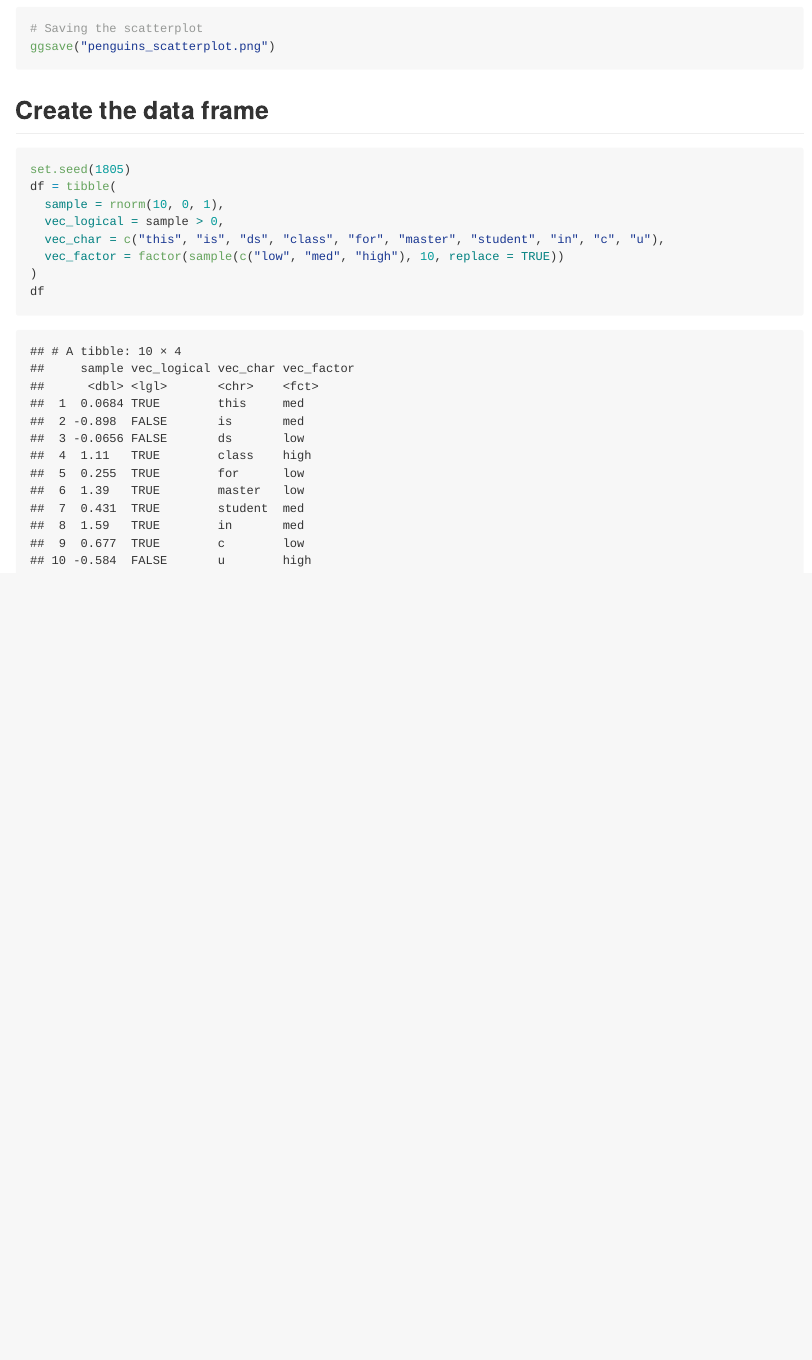
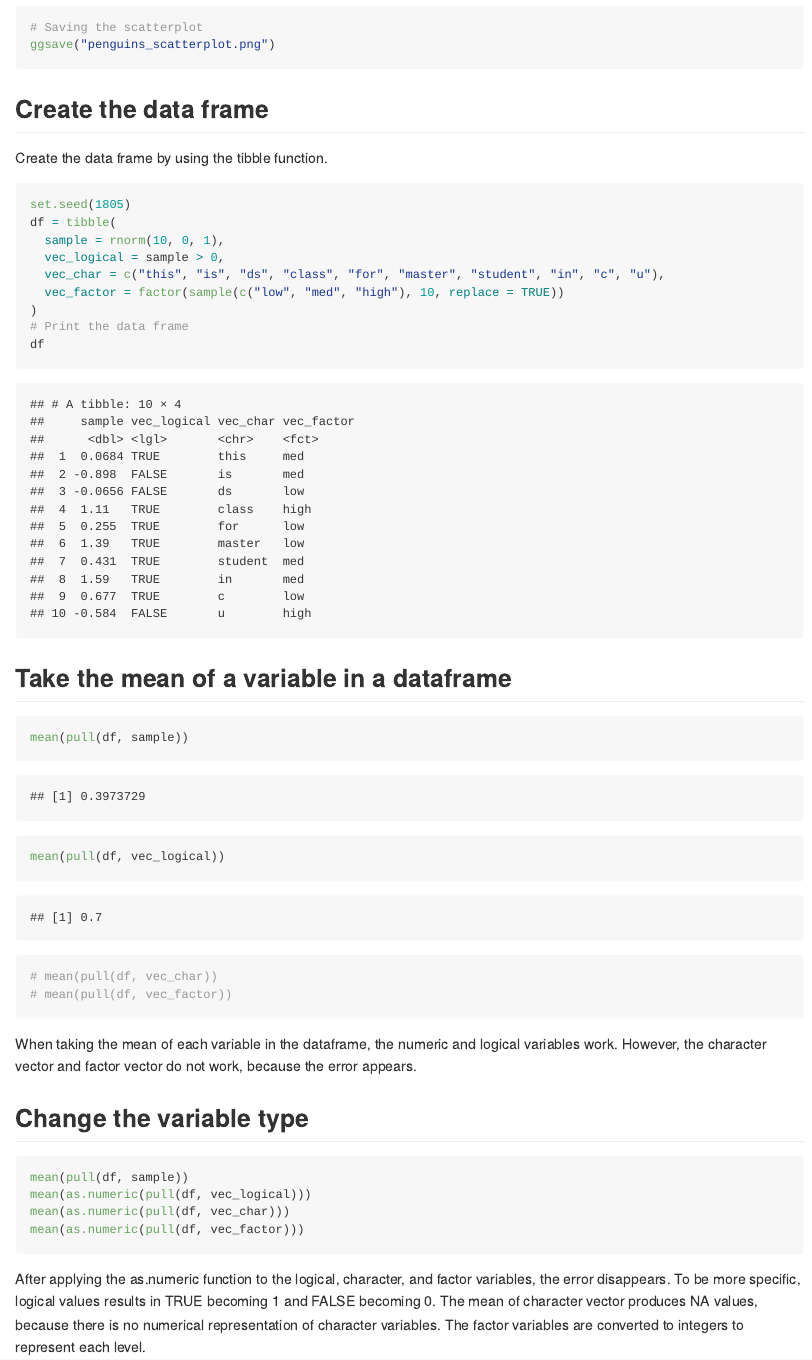
Before and after one commit to YiSu3924/P1805_hw1_ys3924, an R Markdown document (P1805_hw1_ys3924.Rmd): the page in a window 1100 px wide, from 1460 px down before the commit and from 1520 px down after it, so that both start at the same text. The pictures show the output file P1805_hw1_ys3924.md that the author committed with the source, drawn offline in the style of GitHub.

Commit message:
Take the mean of variables in dataframe + Change variable type

````diff
--- a/P1805_hw1_ys3924.Rmd
+++ b/P1805_hw1_ys3924.Rmd
@@ -50,6 +50,7 @@ ggsave("penguins_scatterplot.png")
 
 ## Create the data frame
 
+Create the data frame by using the tibble function.
 ```{r}
 set.seed(1805)
 df = tibble(
@@ -58,5 +59,26 @@ df = tibble(
   vec_char = c("this", "is", "ds", "class", "for", "master", "student", "in", "c", "u"),
   vec_factor = factor(sample(c("low", "med", "high"), 10, replace = TRUE))
 )
+# Print the data frame
 df
 ```
+
+## Take the mean of a variable in a dataframe
+```{r}
+mean(pull(df, sample))
+mean(pull(df, vec_logical))
+# mean(pull(df, vec_char))
+# mean(pull(df, vec_factor))
+```
+
+When taking the mean of each variable in the dataframe, the numeric and logical variables work. However, the character vector and factor vector do not work, because the error appears.
+
+
+## Change the variable type
+```{r, eval=FALSE, warning=FALSE}
+mean(pull(df, sample))
+mean(as.numeric(pull(df, vec_logical)))
+mean(as.numeric(pull(df, vec_char)))
+mean(as.numeric(pull(df, vec_factor)))
+```
+After applying the as.numeric function to the logical, character, and factor variables, the error disappears. To be more specific, logical values results in TRUE becoming 1 and FALSE becoming 0. The mean of character vector produces NA values, because there is no numerical representation of character variables. The factor variables are converted to integers to represent each level.
````
Also changed, not shown: P1805_hw1_ys3924.md, P1805_hw1_ys3924.Rmd (2 more changed lines).
